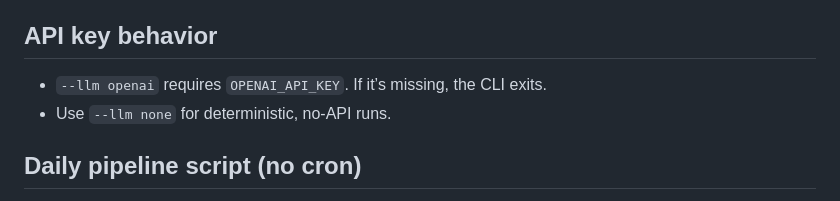
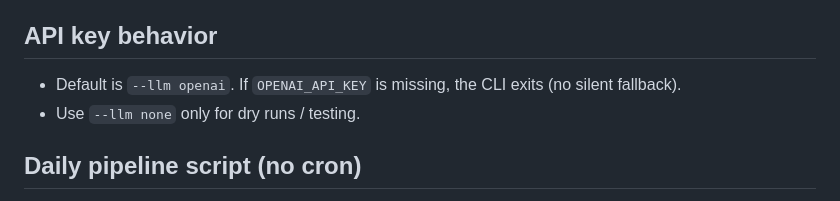
Before and after one commit to Phantastic-AI/openclaw-trace, a Markdown page: README.md, the part around the change. Drawn GitHub-style.

Commit message:
T145 clarify API key note

```diff
--- a/README.md
+++ b/README.md
@@ -137,8 +137,8 @@ python scripts/run_research_brief.py \
 
 ## API key behavior
 
-- `--llm openai` requires `OPENAI_API_KEY`. If it’s missing, the CLI exits.
-- Use `--llm none` for deterministic, no-API runs.
+- Default is `--llm openai`. If `OPENAI_API_KEY` is missing, the CLI exits (no silent fallback).
+- Use `--llm none` only for dry runs / testing.
 
 ## Daily pipeline script (no cron)
 
```
